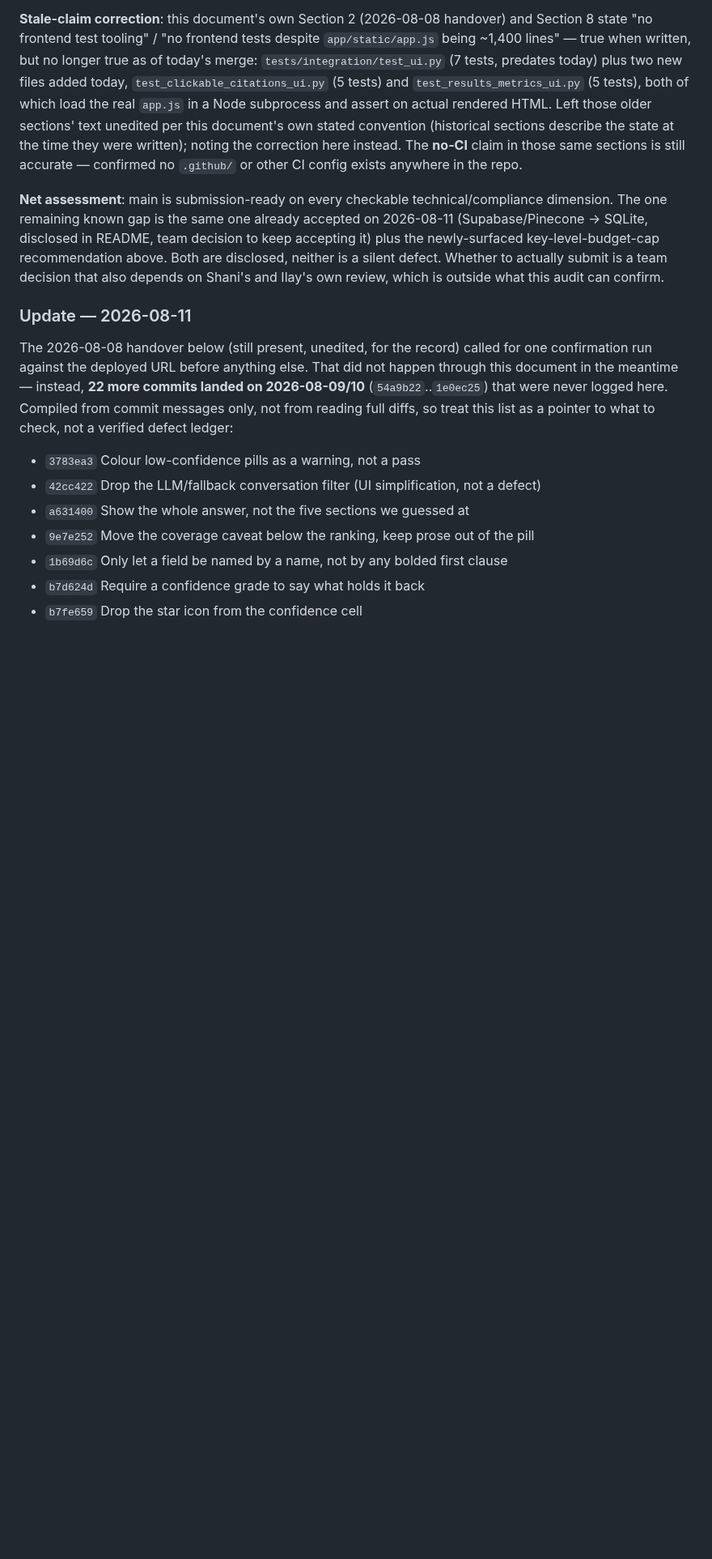
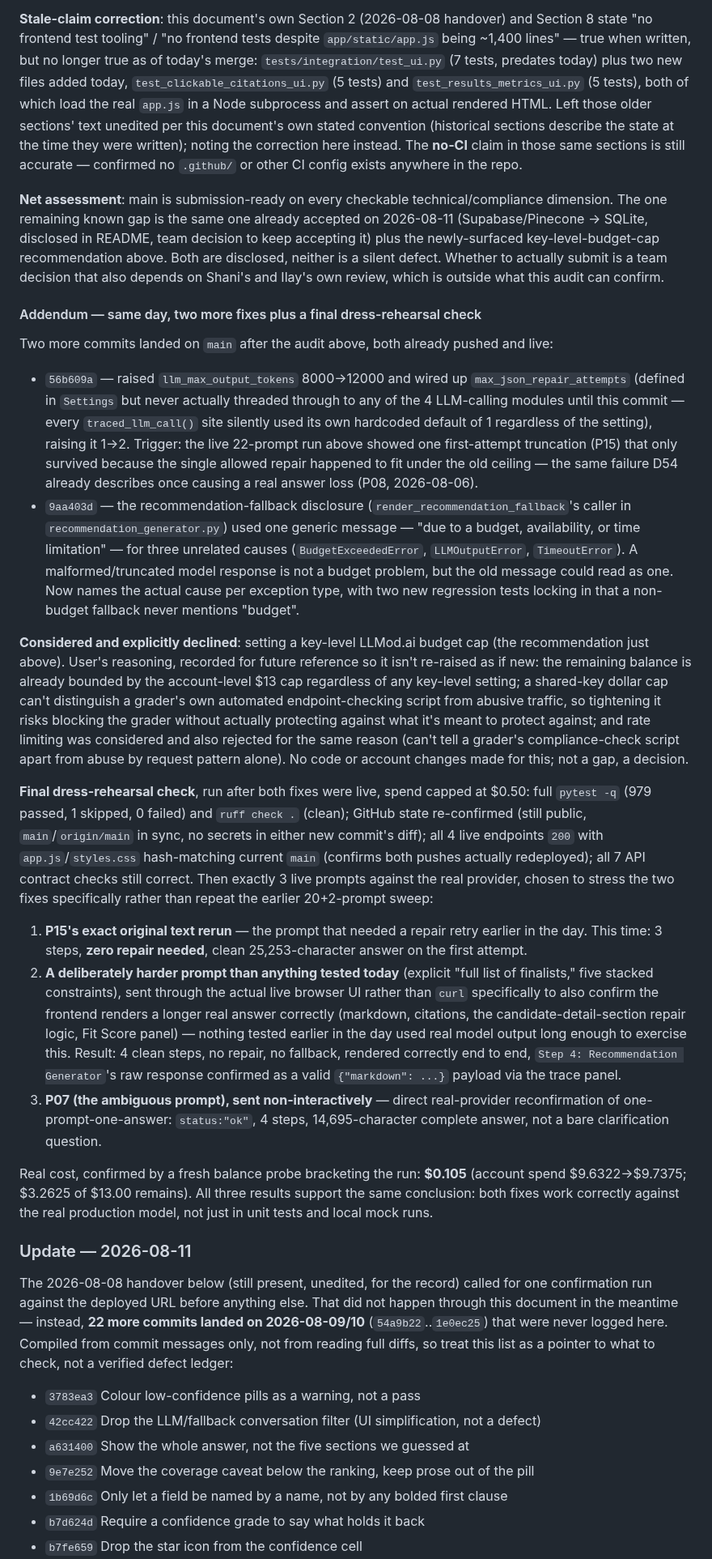
Before and after one commit to edanperetz2/DigitalNomadAgent, a Markdown page: docs/VALIDATION.md, the part around the change. Shown at 81% size. Rendered like a GitHub page; blank space fills up the shorter version.

Commit message:
Record the two post-audit fixes and a final dress-rehearsal check
docs/VALIDATION.md's 2026-08-17 audit entry was written before commits
56b609a and 9aa403d existed, so it didn't mention either fix. Adds an
addendum: what both commits do and why, the key-level-budget-cap
recommendation being explicitly considered and declined (recorded so
it isn't re-raised as if new), and a final $0.50-capped live check
(3 targeted real-provider prompts, actual spend $0.105) confirming
both fixes work correctly against the real production model -- P15's
exact original prompt now completes with zero repair (previously
needed one), a deliberately harder prompt sent through the live
browser UI renders a longer real answer correctly end to end, and
P07 non-interactive still resolves to one complete answer.

Co-Authored-By: Claude Sonnet 5 <noreply@anthropic.com>
Claude-Session: https://claude.ai/code/session_01EqJNxeQdRfZsrYaqYdbZXs

```diff
--- a/docs/VALIDATION.md
+++ b/docs/VALIDATION.md
@@ -125,6 +125,58 @@ disclosed in README, team decision to keep accepting it) plus the newly-surfaced
 recommendation above. Both are disclosed, neither is a silent defect. Whether to actually submit is
 a team decision that also depends on Shani's and Ilay's own review, which is outside what this audit
 can confirm.
+
+#### Addendum — same day, two more fixes plus a final dress-rehearsal check
+
+Two more commits landed on `main` after the audit above, both already pushed and live:
+
+- `56b609a` — raised `llm_max_output_tokens` 8000→12000 and wired up `max_json_repair_attempts`
+  (defined in `Settings` but never actually threaded through to any of the 4 LLM-calling modules
+  until this commit — every `traced_llm_call()` site silently used its own hardcoded default of 1
+  regardless of the setting), raising it 1→2. Trigger: the live 22-prompt run above showed one
+  first-attempt truncation (P15) that only survived because the single allowed repair happened to
+  fit under the old ceiling — the same failure D54 already describes once causing a real answer
+  loss (P08, 2026-08-06).
+- `9aa403d` — the recommendation-fallback disclosure (`render_recommendation_fallback`'s caller in
+  `recommendation_generator.py`) used one generic message — "due to a budget, availability, or time
+  limitation" — for three unrelated causes (`BudgetExceededError`, `LLMOutputError`, `TimeoutError`).
+  A malformed/truncated model response is not a budget problem, but the old message could read as
+  one. Now names the actual cause per exception type, with two new regression tests locking in that
+  a non-budget fallback never mentions "budget".
+
+**Considered and explicitly declined**: setting a key-level LLMod.ai budget cap (the recommendation
+just above). User's reasoning, recorded for future reference so it isn't re-raised as if new: the
+remaining balance is already bounded by the account-level $13 cap regardless of any key-level
+setting; a shared-key dollar cap can't distinguish a grader's own automated endpoint-checking script
+from abusive traffic, so tightening it risks blocking the grader without actually protecting against
+what it's meant to protect against; and rate limiting was considered and also rejected for the same
+reason (can't tell a grader's compliance-check script apart from abuse by request pattern alone). No
+code or account changes made for this; not a gap, a decision.
+
+**Final dress-rehearsal check**, run after both fixes were live, spend capped at $0.50: full
+`pytest -q` (979 passed, 1 skipped, 0 failed) and `ruff check .` (clean); GitHub state re-confirmed
+(still public, `main`/`origin/main` in sync, no secrets in either new commit's diff); all 4 live
+endpoints `200` with `app.js`/`styles.css` hash-matching current `main` (confirms both pushes
+actually redeployed); all 7 API contract checks still correct. Then exactly 3 live prompts against
+the real provider, chosen to stress the two fixes specifically rather than repeat the earlier
+20+2-prompt sweep:
+
+1. **P15's exact original text rerun** — the prompt that needed a repair retry earlier in the day.
+   This time: 3 steps, **zero repair needed**, clean 25,253-character answer on the first attempt.
+2. **A deliberately harder prompt than anything tested today** (explicit "full list of finalists,"
+   five stacked constraints), sent through the actual live browser UI rather than `curl` specifically
+   to also confirm the frontend renders a longer real answer correctly (markdown, citations, the
+   candidate-detail-section repair logic, Fit Score panel) — nothing tested earlier in the day used
+   real model output long enough to exercise this. Result: 4 clean steps, no repair, no fallback,
+   rendered correctly end to end, `Step 4: Recommendation Generator`'s raw response confirmed as a
+   valid `{"markdown": ...}` payload via the trace panel.
+3. **P07 (the ambiguous prompt), sent non-interactively** — direct real-provider reconfirmation of
+   one-prompt-one-answer: `status:"ok"`, 4 steps, 14,695-character complete answer, not a bare
+   clarification question.
+
+Real cost, confirmed by a fresh balance probe bracketing the run: **$0.105** (account spend
+$9.6322→$9.7375; $3.2625 of $13.00 remains). All three results support the same conclusion: both
+fixes work correctly against the real production model, not just in unit tests and local mock runs.
 
 ### Update — 2026-08-11
 
```
